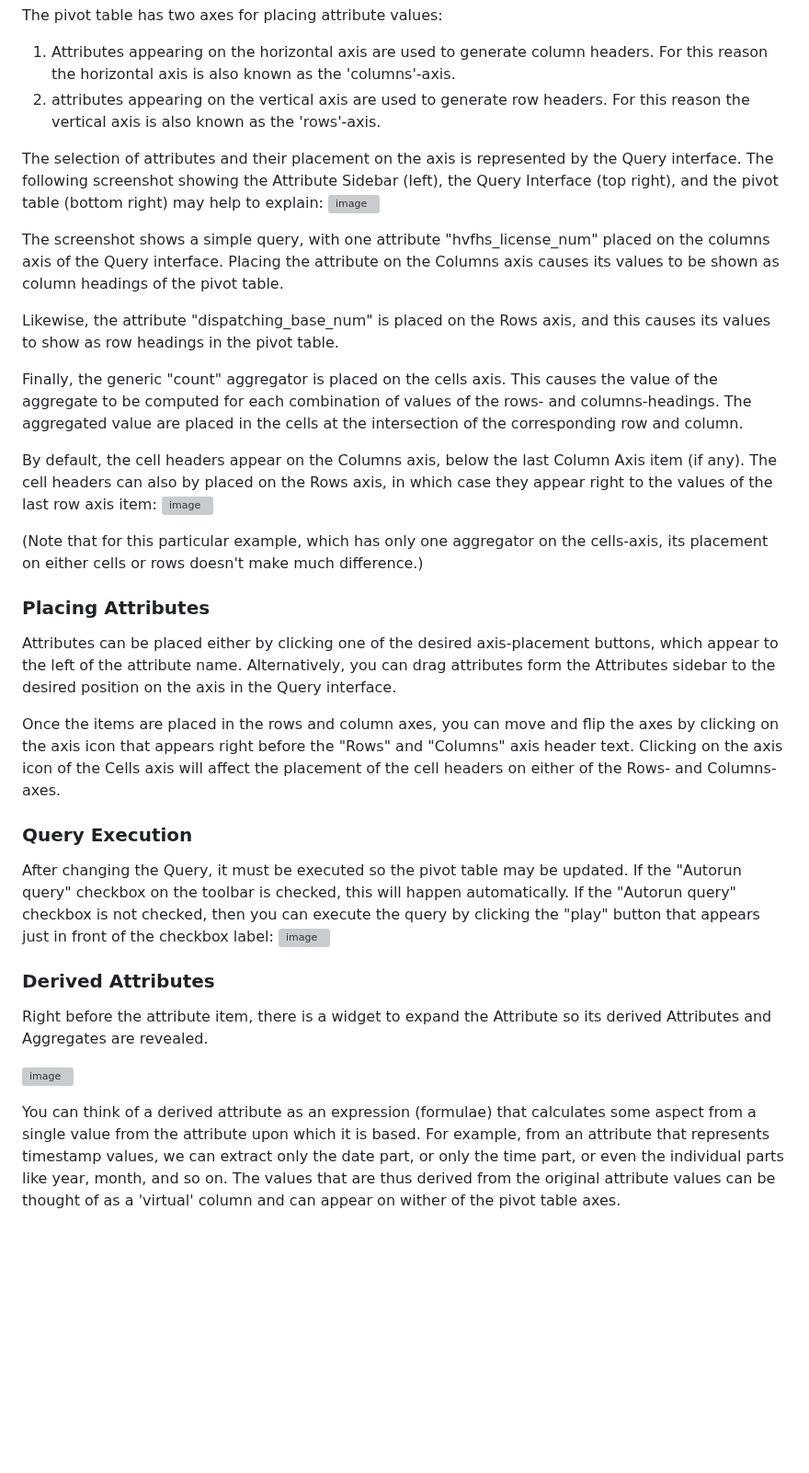
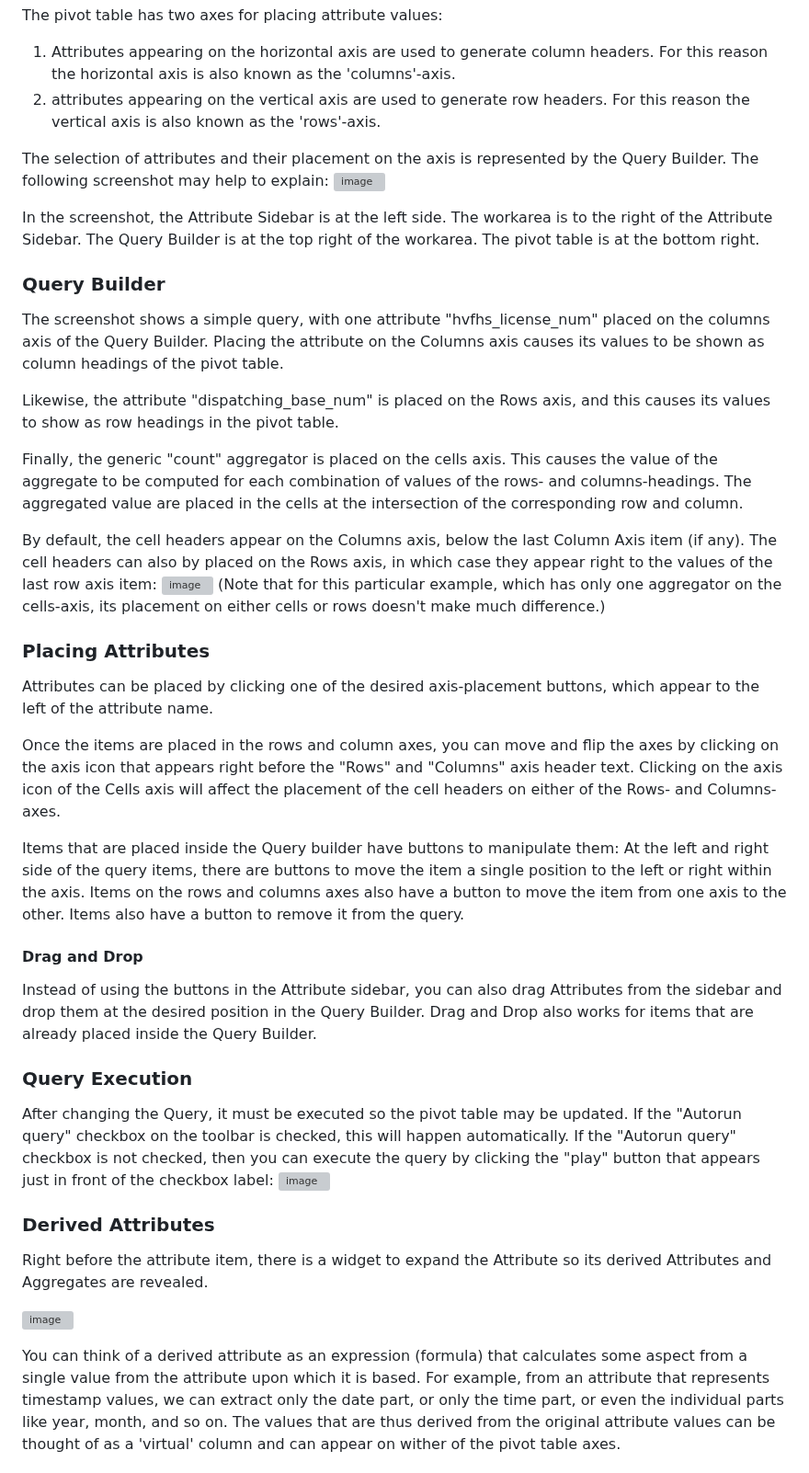
Before and after one commit to rpbouman/huey, a Markdown page: README.md, the part around one of its changes. Shown at 92% size. Rendered like a GitHub page; blank space fills up the shorter version; grey boxes are pictures that could not be loaded.

Commit message:
Update README.md
Describe concepts like query builder
Explain drag and drop
Explain structured types

```diff
--- a/README.md
+++ b/README.md
@@ -85,10 +88,16 @@ The pivot table has two axes for placing attribute values:
 1) Attributes appearing on the horizontal axis are used to generate column headers. For this reason the horizontal axis is also known as the 'columns'-axis.
 2) attributes appearing on the vertical axis are used to generate row headers. For this reason the vertical axis is also known as the 'rows'-axis.
 
-The selection of attributes and their placement on the axis is represented by the Query interface. The following screenshot showing the Attribute Sidebar (left), the Query Interface (top right), and the pivot table (bottom right) may help to explain:
+The selection of attributes and their placement on the axis is represented by the Query Builder.
+The following screenshot may help to explain:
 ![image](https://github.com/user-attachments/assets/81aa9386-fba6-4f99-ad2f-f8ce0e25afb0)
 
-The screenshot shows a simple query, with one attribute "hvfhs_license_num" placed on the columns axis of the Query interface.
+In the screenshot, the Attribute Sidebar is at the left side. The workarea is to the right of the Attribute Sidebar.
+The Query Builder is at the top right of the workarea. The pivot table is at the bottom right.
+
+### Query Builder
+
+The screenshot shows a simple query, with one attribute "hvfhs_license_num" placed on the columns axis of the Query Builder.
 Placing the attribute on the Columns axis causes its values to be shown as column headings of the pivot table.
 
 Likewise, the attribute "dispatching_base_num" is placed on the Rows axis, and this causes its values to show as row headings in the pivot table.
@@ -99,17 +108,26 @@ The aggregated value are placed in the cells at the intersection of the correspo
 By default, the cell headers appear on the Columns axis, below the last Column Axis item (if any).
 The cell headers can also by placed on the Rows axis, in which case they appear right to the values of the last row axis item:
 ![image](https://github.com/user-attachments/assets/e66b033a-e345-4ec5-ad03-9b353f97f5d5)
-
 (Note that for this particular example, which has only one aggregator on the cells-axis, its placement on either cells or rows doesn't make much difference.)
 
 ### Placing Attributes
-Attributes can be placed either by clicking one of the desired axis-placement buttons, which appear to the left of the attribute name.
-Alternatively, you can drag attributes form the Attributes sidebar to the desired position on the axis in the Query interface.
+
+Attributes can be placed by clicking one of the desired axis-placement buttons, which appear to the left of the attribute name.
 
 Once the items are placed in the rows and column axes, you can move and flip the axes by clicking on the axis icon that appears right before the "Rows" and "Columns" axis header text.
 Clicking on the axis icon of the Cells axis will affect the placement of the cell headers on either of the Rows- and Columns- axes.
 
+Items that are placed inside the Query builder have buttons to manipulate them: At the left and right side of the query items, there are buttons to move the item a single position to the left or right within the axis.
+Items on the rows and columns axes also have a button to move the item from one axis to the other.
+Items also have a button to remove it from the query.
+
+#### Drag and Drop
+
+Instead of using the buttons in the Attribute sidebar, you can also drag Attributes from the sidebar and drop them at the desired position in the Query Builder.
+Drag and Drop also works for items that are already placed inside the Query Builder.
+
 ### Query Execution
+
 After changing the Query, it must be executed so the pivot table may be updated.
 If the "Autorun query" checkbox on the toolbar is checked, this will happen automatically.
 If the "Autorun query" checkbox is not checked, then you can execute the query by clicking the "play" button that appears just in front of the checkbox label:
@@ -120,7 +138,7 @@ Right before the attribute item, there is a widget to expand the Attribute so it
 
 ![image](https://github.com/user-attachments/assets/db9e89c5-e7c3-44af-956b-9393dad6723c)
 
-You can think of a derived attribute as an expression (formulae) that calculates some aspect from a single value from the attribute upon which it is based.
+You can think of a derived attribute as an expression (formula) that calculates some aspect from a single value from the attribute upon which it is based.
 For example, from an attribute that represents timestamp values, we can extract only the date part, or only the time part, or even the individual parts like year, month, and so on.
 The values that are thus derived from the original attribute values can be thought of as a 'virtual' column and can appear on wither of the pivot table axes.
 
```
Also changed, not shown: other parts of README.md (+26 -6 lines).
